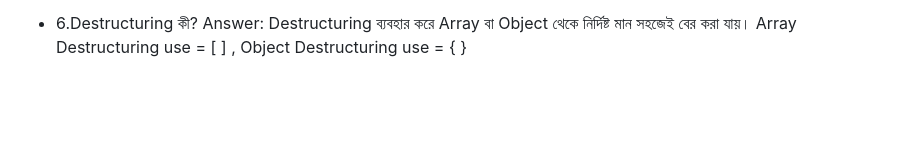
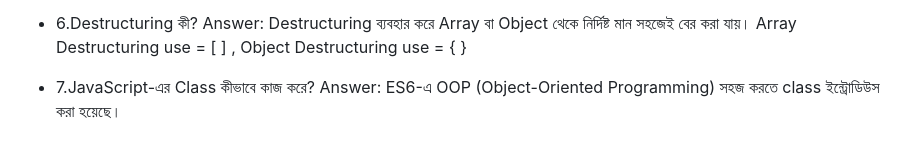
Before and after one commit to MukitHossen7/Interview-Basic-Question, a Markdown page: readme.md, the part around the change. Rendered like a GitHub page; blank space fills up the shorter version.

Commit message:
Add explanation of JavaScript Classes in JavaScript section of README.md

```diff
--- a/readme.md
+++ b/readme.md
@@ -99,3 +99,6 @@ HTML Tag হল কোডের সেই অংশ যা ব্রাউজা
 
 - 6.Destructuring কী?
   Answer: Destructuring ব্যবহার করে Array বা Object থেকে নির্দিষ্ট মান সহজেই বের করা যায়। Array Destructuring use = [ ] , Object Destructuring use = { }
+
+- 7.JavaScript-এর Class কীভাবে কাজ করে?
+  Answer: ES6-এ OOP (Object-Oriented Programming) সহজ করতে class ইন্ট্রোডিউস করা হয়েছে।
```
